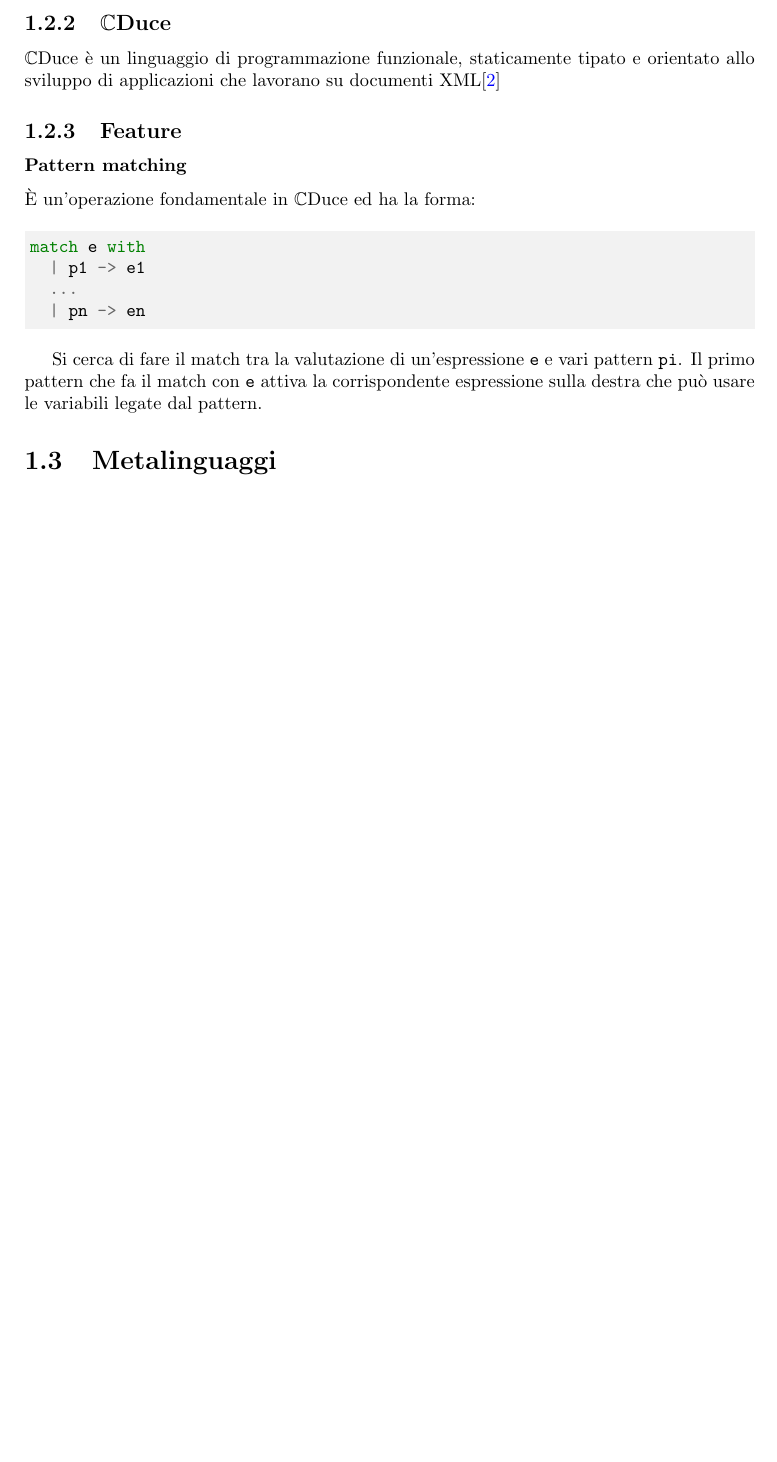
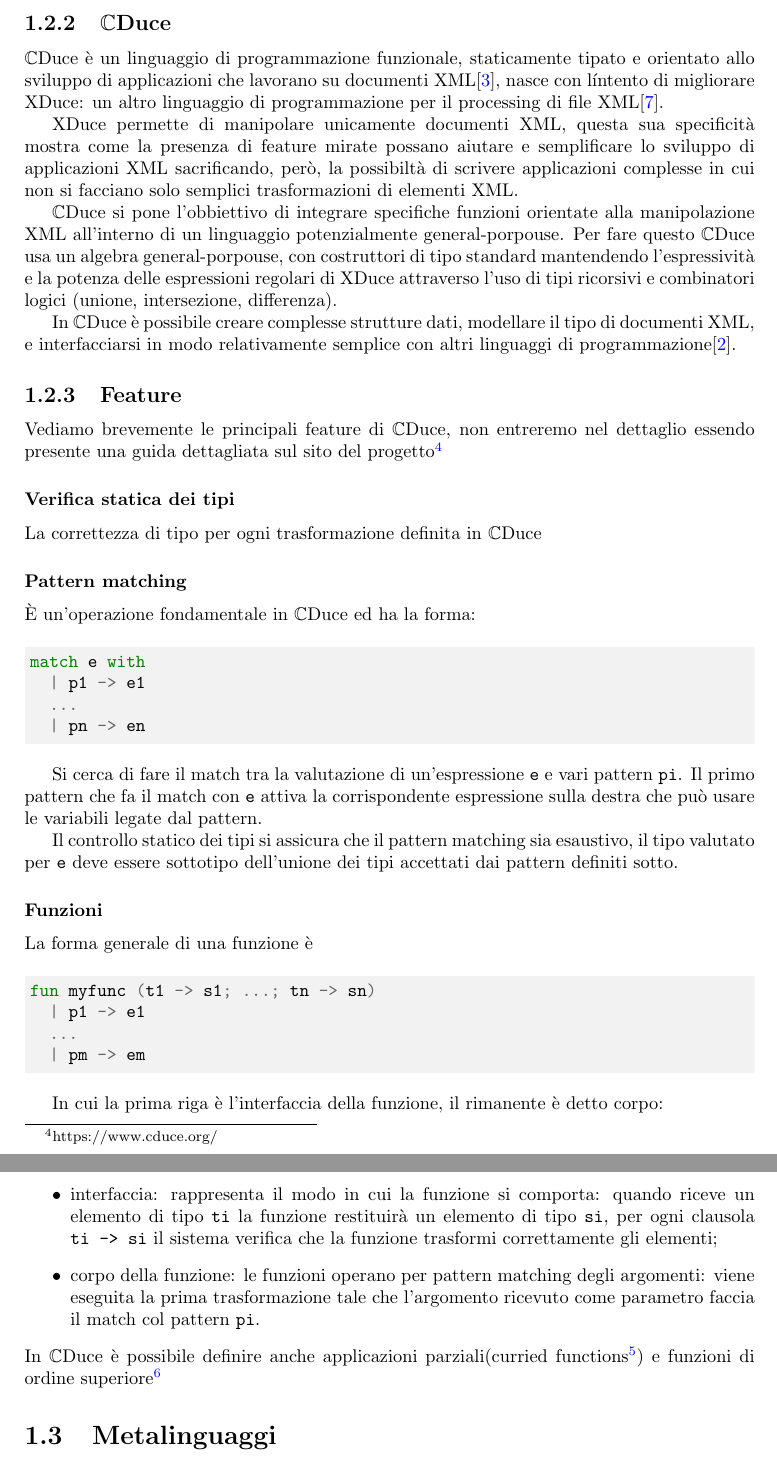
Before and after one commit to DavideCamino/Ontology_Editing_Thesis, a LaTeX thesis (Thesis/main.tex, which reads Thesis/Chapter/chapter1.tex): part of page 12 of 37 before the commit and two parts of pages 12 and 13 of 38 after it, the two joined at a grey line, cut so that both start at the same text, the shorter picture padded with empty space. Compiled offline with pdfLaTeX.

Commit message:
ch1 continua...

```diff
--- a/Thesis/Chapter/chapter1.tex
+++ b/Thesis/Chapter/chapter1.tex
@@ -56,8 +56,17 @@ Protégé permette di salvare le ontologie in numerosi formati, tra cui UML, XML
 	\caption{Interfaccia di Protégé}
 \end{figure}
 \subsection{\cduce}
-\cduce è un linguaggio di programmazione funzionale, staticamente tipato e orientato allo sviluppo di applicazioni che lavorano su documenti XML\cite{cduceLanguage}
+\cduce è un linguaggio di programmazione funzionale, staticamente tipato e orientato allo sviluppo di applicazioni che lavorano su documenti XML\cite{cduceLanguage}, nasce con líntento di migliorare XDuce: un altro linguaggio di programmazione per il processing di file XML\cite{hosoya2003xduce}.
+
+XDuce permette di manipolare unicamente documenti XML, questa sua specificità mostra come la presenza di feature mirate possano aiutare e semplificare lo sviluppo di applicazioni XML sacrificando, però, la possibiltà di scrivere applicazioni complesse in cui non si facciano solo semplici trasformazioni di elementi XML.
+
+\cduce si pone l'obbiettivo di integrare specifiche funzioni orientate alla manipolazione XML all'interno di un linguaggio potenzialmente general-porpouse. Per fare questo \cduce usa un algebra general-porpouse, con costruttori di tipo standard mantendendo l'espressività e la potenza delle espressioni regolari di XDuce attraverso l'uso di tipi ricorsivi e combinatori logici (unione, intersezione, differenza).
+
+In \cduce è possibile creare complesse strutture dati, modellare il tipo di documenti XML, e interfacciarsi in modo relativamente semplice con altri linguaggi di programmazione\cite{benzaken2002cduce}.
 \subsection{Feature}\label{fature_cduce}
+Vediamo brevemente le principali feature di \cduce, non entreremo nel dettaglio essendo presente una guida dettagliata sul sito del progetto\footnote{https://www.cduce.org/}
+\subsubsection{Verifica statica dei tipi}
+La correttezza di tipo per ogni trasformazione definita in \cduce
 \subsubsection{Pattern matching}
 \label{CDucePattern}
 È un'operazione fondamentale in \cduce ed ha la forma:
@@ -69,7 +78,21 @@ match e with
 \end{minted}
 Si cerca di fare il match tra la valutazione di un'espressione \verb|e| e vari pattern \verb|pi|. Il primo pattern che fa il match con \verb|e| attiva la corrispondente espressione sulla destra che può usare le variabili legate dal pattern.
 
-
+Il controllo statico dei tipi si assicura che il pattern matching sia esaustivo, il tipo valutato per \verb|e| deve essere sottotipo dell'unione dei tipi accettati dai pattern definiti sotto.
+\subsubsection{Funzioni}
+La forma generale di una funzione è
+\begin{minted}[tabsize=2, breaklines, bgcolor=bg]{OCaml}
+fun myfunc (t1 -> s1; ...; tn -> sn)
+	| p1 -> e1
+	...
+	| pm -> em
+\end{minted}
+In cui la prima riga è l'interfaccia della funzione, il rimanente è detto corpo:
+\begin{itemize}
+	\item interfaccia: rappresenta il modo in cui la funzione si comporta: quando riceve un elemento di tipo \verb|ti| la funzione restituirà un elemento di tipo \verb|si|, per ogni clausola \verb|ti -> si| il sistema verifica che la funzione trasformi correttamente gli elementi;
+	\item corpo della funzione: le funzioni operano per pattern matching degli argomenti: viene eseguita la prima trasformazione tale che l'argomento ricevuto come parametro faccia il match col pattern \verb|pi|.
+\end{itemize}
+In \cduce è possibile definire anche applicazioni parziali(curried functions\footnote{https://en.wikipedia.org/wiki/Currying}) e funzioni di ordine superiore\footnote{https://en.wikipedia.org/wiki/Higher-order\_function}
 \section{Metalinguaggi}
 
 \subsection{OWL}
```
Also changed, not shown: Thesis/Biblio/biblio.bib (+18 -0 lines), Thesis/Chapter/chapter4.tex (+1 -1 lines), Thesis/main.pdf.
